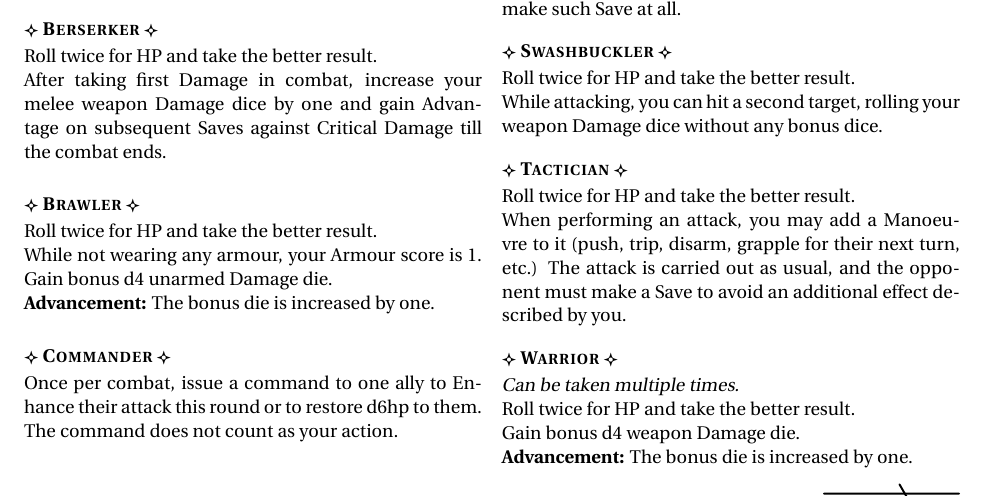
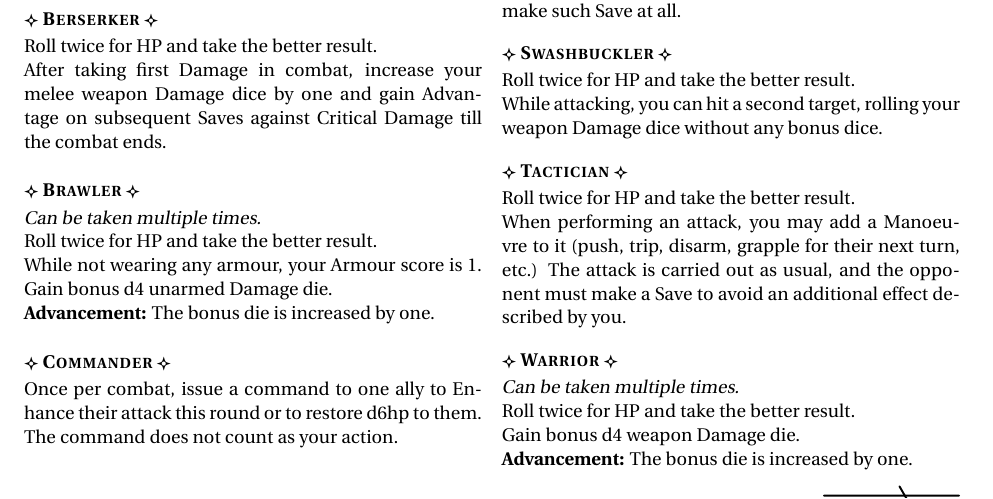
Before and after one commit to Vladar4/itdr, a LaTeX document (part1.tex): part of page 1 of 4, cut so that both start at the same text. Compiled offline with pdfLaTeX.

Commit message:
part1: Brawler feature can be taken multiple times

```diff
--- a/part1.tex
+++ b/part1.tex
@@ -55,7 +55,8 @@ Your Enhanced attacks against unaware or helpless opponents bypass HP.
 After taking first Damage in combat, increase your melee weapon Damage dice by one and gain Advantage on subsequent Saves against Critical Damage till the combat ends.
 
 \vfill
-\feat{Brawler} Roll twice for HP and take the better result.\\
+\feat{Brawler} {\slshape Can be taken multiple times.}\\
+Roll twice for HP and take the better result.\\
 While not wearing any armour, your Armour score is 1. Gain bonus d4 unarmed Damage die.\\
 \textbf{Advancement:} The bonus die is increased by one.
 
```
